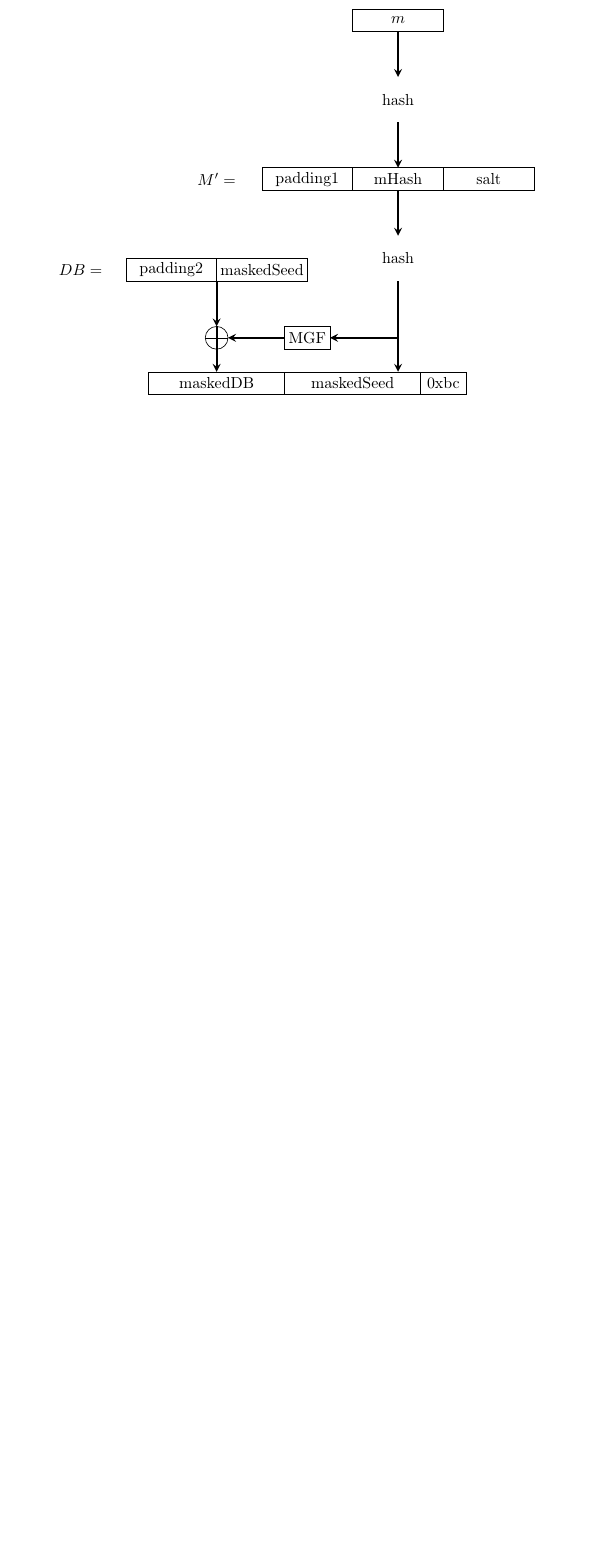
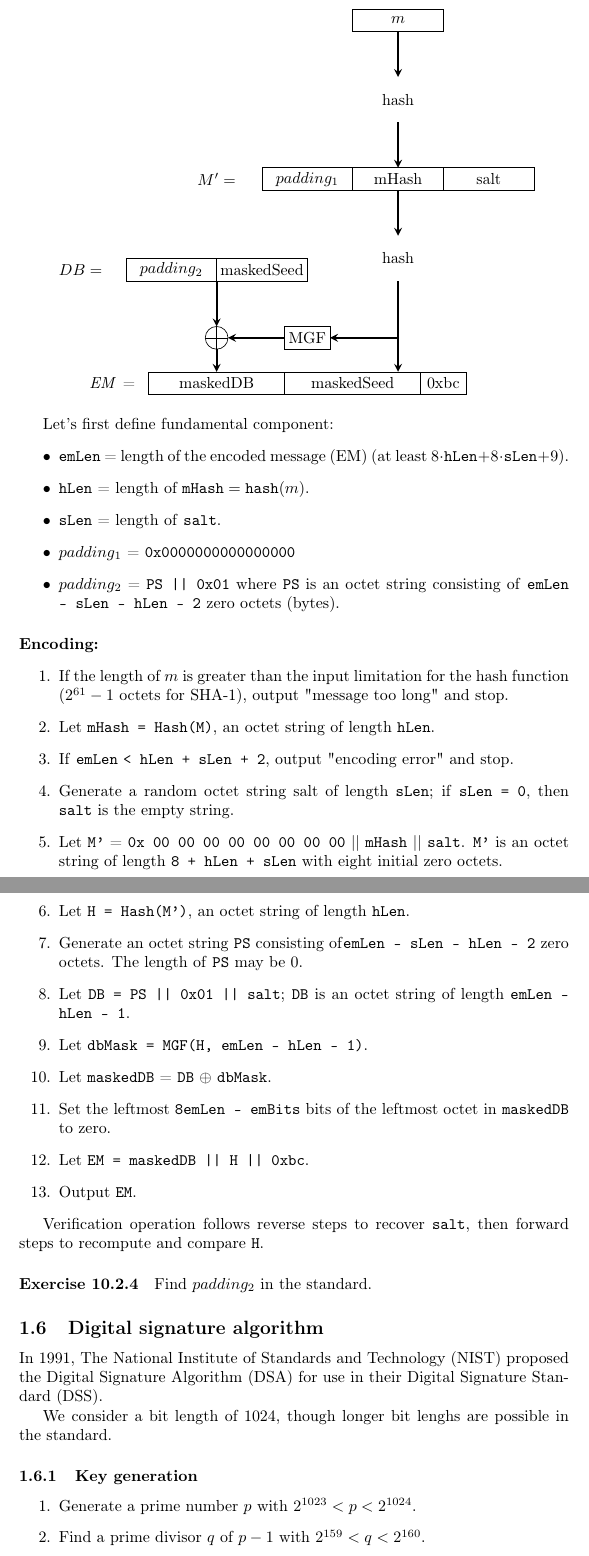
Before and after one commit to MOVdario/CryptoNotes2021, a LaTeX document (2021-05-11/main.tex): part of page 4 of 4 before the commit and two parts of pages 4 and 5 of 7 after it, the two joined at a grey line, cut so that both start at the same text, the shorter picture padded with empty space. Compiled offline with pdfLaTeX.

Commit message:
docs: add digital signature algorithm

```diff
--- a/2021-05-11/main.tex
+++ b/2021-05-11/main.tex
@@ -205,14 +203,14 @@
 			\node at (4, 4.5) {hash};
 			\draw[->,very thick] (4, 4) -- +(0, -1);
 			\node at (0, 2.75) {$M' =$};
-			\draw (1, 2.5) rectangle +(2, .5) node[pos=.5] {padding1};
+			\draw (1, 2.5) rectangle +(2, .5) node[pos=.5] {$padding_{1}$};
 			\draw (3, 2.5) rectangle +(2, .5) node[pos=.5] {mHash};
 			\draw (5, 2.5) rectangle +(2, .5) node[pos=.5] {salt};
 			\draw[->,very thick] (4, 2.5) -- +(0, -1);
 			\node at (4, 1) {hash};
 			\draw[->,very thick] (4, .5) -- +(0, -2);
 			\node at (-3, .75) {$DB=$};
-			\draw (-2, .5) rectangle +(2, .5) node[pos=.5] {padding2};
+			\draw (-2, .5) rectangle +(2, .5) node[pos=.5] {$padding_{2}$};
 			\draw (0, .5) rectangle +(2, .5) node[pos=.5] {maskedSeed};
 			\draw[->,very thick] (0, .5) -- +(0, -1);
 			\draw[->,very thick] (4, -.75) -- +(-1.5, 0);
@@ -221,9 +219,77 @@
 			\draw (0, -.75) circle (.25);
 			\draw (-.25, -.75) -- +(.5, 0);
 			\draw (0, -.5) -- +(0, -.5);
-			\draw[->,very thick] (0, -.5) -- +(0, -1);
+			\draw[->,very thick] (0, -1) -- +(0, -.5);
 			\draw (-1.5, -2) rectangle +(3, .5) node[pos=.5] {maskedDB};
 			\draw (1.5, -2) rectangle +(3, .5) node[pos=.5] {maskedSeed};
 			\draw (4.5, -2) rectangle +(1, .5) node[pos=.5] {0xbc};
+			\node at (-2.3, -1.75) {\emph{EM }=};
 		\end{tikzpicture}
 	\end{center}
+
+	Let's first define fundamental component:
+	\begin{itemize}
+		\item \texttt{emLen} = length of the encoded message (EM)
+			(at least $8\cdot \texttt{hLen} + 8\cdot \texttt{sLen} + 9$).
+		\item \texttt{hLen} = length of $\texttt{mHash} = \texttt{hash}(m)$.
+		\item \texttt{sLen} = length of \texttt{salt}.
+		\item $padding_{1}$ = \texttt{0x0000000000000000}
+		\item $padding_{2}$ = \texttt{PS || 0x01} where \texttt{PS} is an octet
+			string consisting of \texttt{emLen - sLen - hLen - 2} zero octets
+			(bytes).
+	\end{itemize}
+
+
+	\paragraph{Encoding:}
+
+	\begin{enumerate}
+		\item If the length of $m$ is greater than the input limitation for the
+			hash function ($2^{61} - 1$ octets for SHA-1), output "message
+			too long" and stop.
+		\item Let \texttt{mHash = Hash(M)}, an octet string of length \texttt{hLen}.
+		\item If \texttt{emLen} \texttt{< hLen + sLen + 2}, output "encoding error"
+			and stop.
+		\item Generate a random octet string salt of length \texttt{sLen}; if
+			\texttt{sLen = 0},
+			then \texttt{salt} is the empty string.
+		\item Let
+			\texttt{M'} = \texttt{0x 00 00 00 00 00 00 00 00} || \texttt{mHash} ||
+			\texttt{salt}.
+			\texttt{M'} is an octet string of length \texttt{8 + hLen + sLen} with
+			eight initial zero octets.
+		\item Let \texttt{H = Hash(M')}, an octet string of length \texttt{hLen}.
+		\item Generate an octet string \texttt{PS} consisting of\texttt{emLen - sLen - hLen - 2}
+			zero octets.  The length of \texttt{PS} may be 0.
+		\item Let \texttt{DB = PS || 0x01 || salt}; \texttt{DB} is an octet string of length
+			\texttt{emLen - hLen - 1}.
+		\item Let \texttt{dbMask = MGF(H, emLen - hLen - 1)}.
+		\item Let \texttt{maskedDB} = \texttt{DB} $\oplus$ \texttt{dbMask}.
+		\item Set the leftmost \texttt{8emLen - emBits} bits of the leftmost octet in
+			\texttt{maskedDB} to zero.
+		\item Let \texttt{EM = maskedDB || H || 0xbc}.
+		\item Output \texttt{EM}.
+	\end{enumerate}
+
+	 Verification operation follows reverse steps to recover \texttt{salt}, then forward
+	 steps to recompute and compare \texttt{H}.
+
+	\paragraph{Exercise 10.2.4}
+	Find $padding_{2}$ in the standard.
+
+
+	\subsection{Digital signature algorithm}
+
+	In 1991, The National Institute of Standards and Technology (NIST) proposed
+	the Digital Signature Algorithm (DSA) for use in their Digital Signature
+	Standard (DSS).
+
+
+	We consider a bit length of 1024, though longer bit lenghs are possible in
+	the standard.
+
+	\subsubsection{Key generation}
+
+	\begin{enumerate}
+		\item Generate a prime number $p$ with $2^{1023} < p < 2^{1024}$.
+		\item Find a prime divisor $q$ of $p-1$ with $2^{159} < q < 2^{160}$.
+		\item Find an element $\alpha$ with $ord(\alpha) = q$, i.e. $\alpha$
```
Also changed, not shown: 2021-05-11/main.tex (82 more changed lines).
